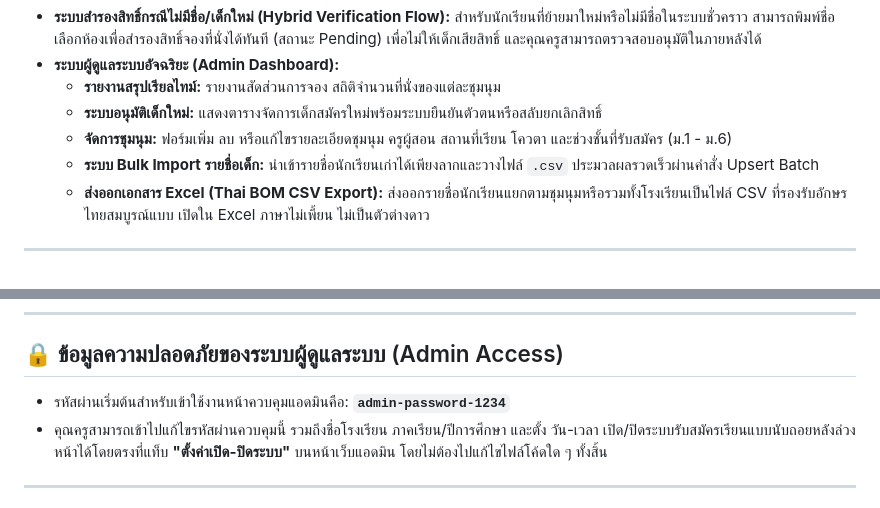
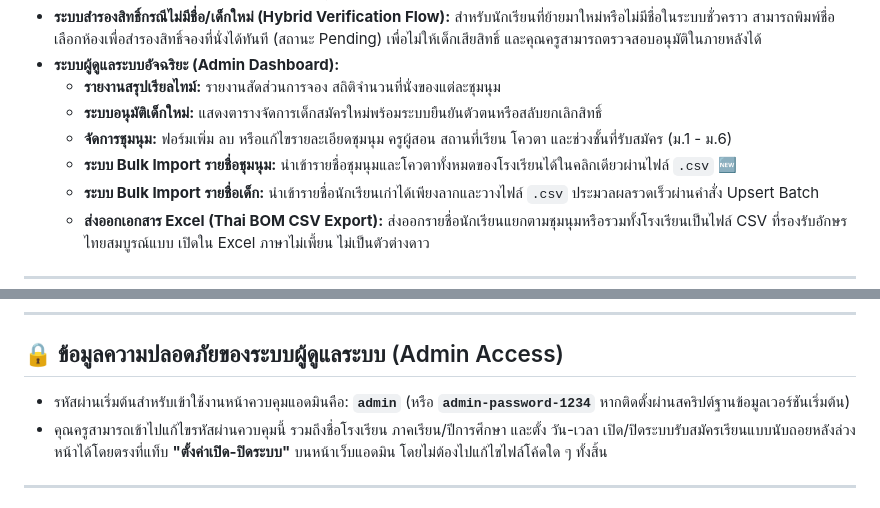
Before and after one commit to project-sy789/School-Club-Registration-System, a Markdown page: README.md, 2 parts joined by grey strips. Drawn GitHub-style.

Commit message:
docs: Update default admin password and add bulk clubs feature to README.md

```diff
--- a/README.md
+++ b/README.md
@@ -14,6 +14,7 @@
   * **รายงานสรุปเรียลไทม์:** รายงานสัดส่วนการจอง สถิติจำนวนที่นั่งของแต่ละชุมนุม
   * **ระบบอนุมัติเด็กใหม่:** แสดงตารางจัดการเด็กสมัครใหม่พร้อมระบบยืนยันตัวตนหรือสลับยกเลิกสิทธิ์
   * **จัดการชุมนุม:** ฟอร์มเพิ่ม ลบ หรือแก้ไขรายละเอียดชุมนุม ครูผู้สอน สถานที่เรียน โควตา และช่วงชั้นที่รับสมัคร (ม.1 - ม.6)
+  * **ระบบ Bulk Import รายชื่อชุมนุม:** นำเข้ารายชื่อชุมนุมและโควตาทั้งหมดของโรงเรียนได้ในคลิกเดียวผ่านไฟล์ `.csv` 🆕
   * **ระบบ Bulk Import รายชื่อเด็ก:** นำเข้ารายชื่อนักเรียนเก่าได้เพียงลากและวางไฟล์ `.csv` ประมวลผลรวดเร็วผ่านคำสั่ง Upsert Batch
   * **ส่งออกเอกสาร Excel (Thai BOM CSV Export):** ส่งออกรายชื่อนักเรียนแยกตามชุมนุมหรือรวมทั้งโรงเรียนเป็นไฟล์ CSV ที่รองรับอักษรไทยสมบูรณ์แบบ เปิดใน Excel ภาษาไม่เพี้ยน ไม่เป็นตัวต่างดาว
 
@@ -89,7 +90,7 @@
 
 ## 🔒 ข้อมูลความปลอดภัยของระบบผู้ดูแลระบบ (Admin Access)
 
-* รหัสผ่านเริ่มต้นสำหรับเข้าใช้งานหน้าควบคุมแอดมินคือ: **`admin-password-1234`**
+* รหัสผ่านเริ่มต้นสำหรับเข้าใช้งานหน้าควบคุมแอดมินคือ: **`admin`** (หรือ **`admin-password-1234`** หากติดตั้งผ่านสคริปต์ฐานข้อมูลเวอร์ชันเริ่มต้น)
 * คุณครูสามารถเข้าไปแก้ไขรหัสผ่านควบคุมนี้ รวมถึงชื่อโรงเรียน ภาคเรียน/ปีการศึกษา และตั้ง วัน-เวลา เปิด/ปิดระบบรับสมัครเรียนแบบนับถอยหลังล่วงหน้าได้โดยตรงที่แท็บ **"ตั้งค่าเปิด-ปิดระบบ"** บนหน้าเว็บแอดมิน โดยไม่ต้องไปแก้ไขไฟล์โค้ดใด ๆ ทั้งสิ้น
 
 ---
```
